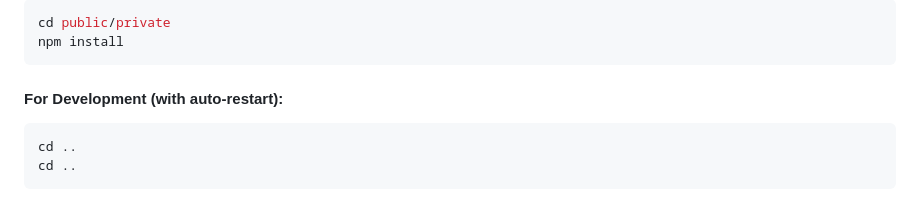
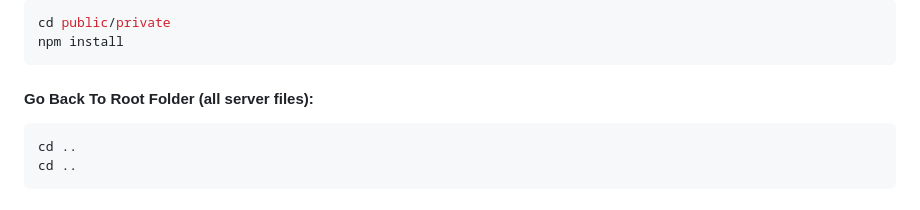
Before and after one commit to chaubeysatyam/Varta, a Markdown page: Varta/README.md, the part around the change. Drawn GitHub-style.

````diff
--- a/Varta/README.md
+++ b/Varta/README.md
@@ -126,7 +126,7 @@ cd public/private
 npm install
 ```
 
-#### For Development (with auto-restart):
+#### Go Back To Root Folder (all server files):
 ```bash
 cd ..
 cd ..
````
